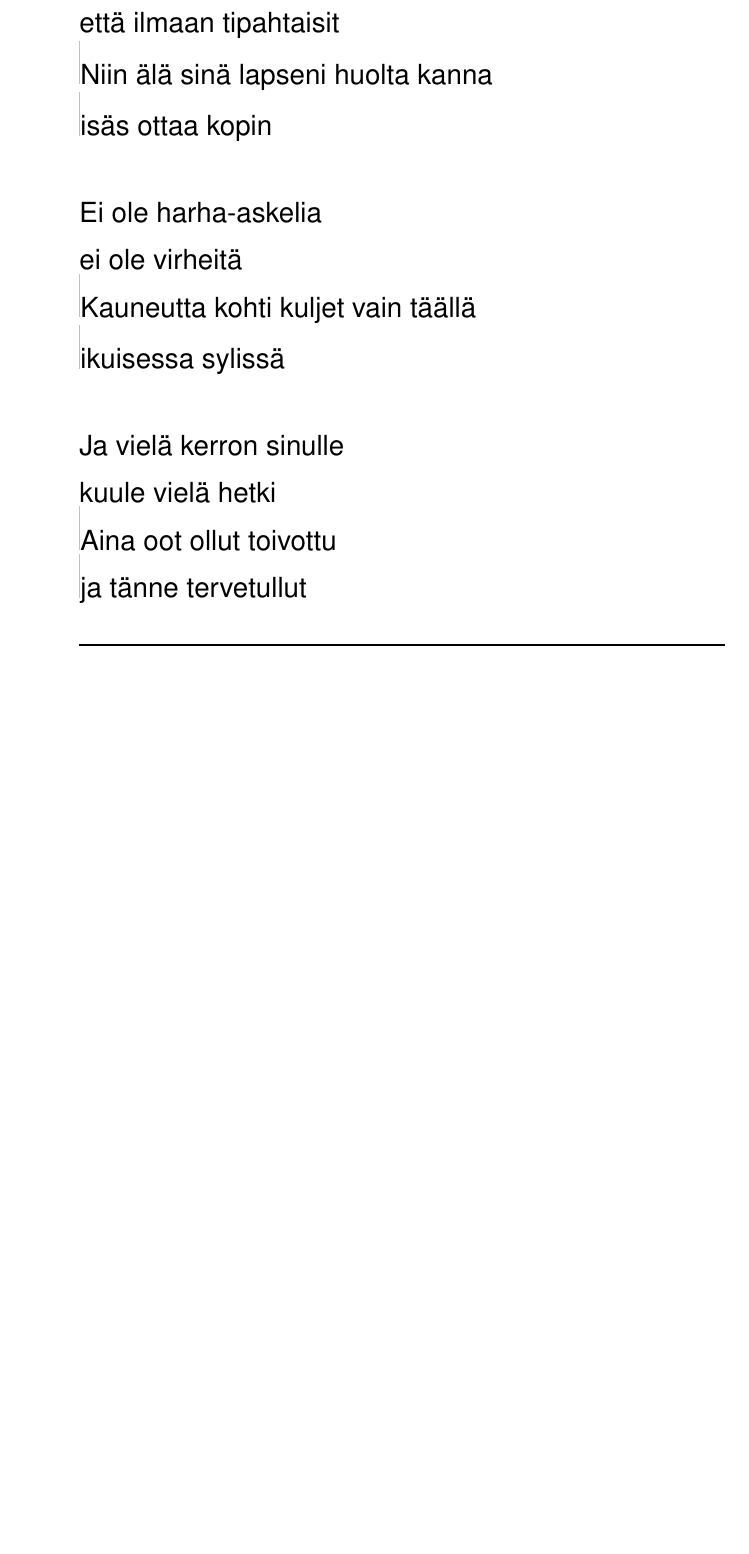
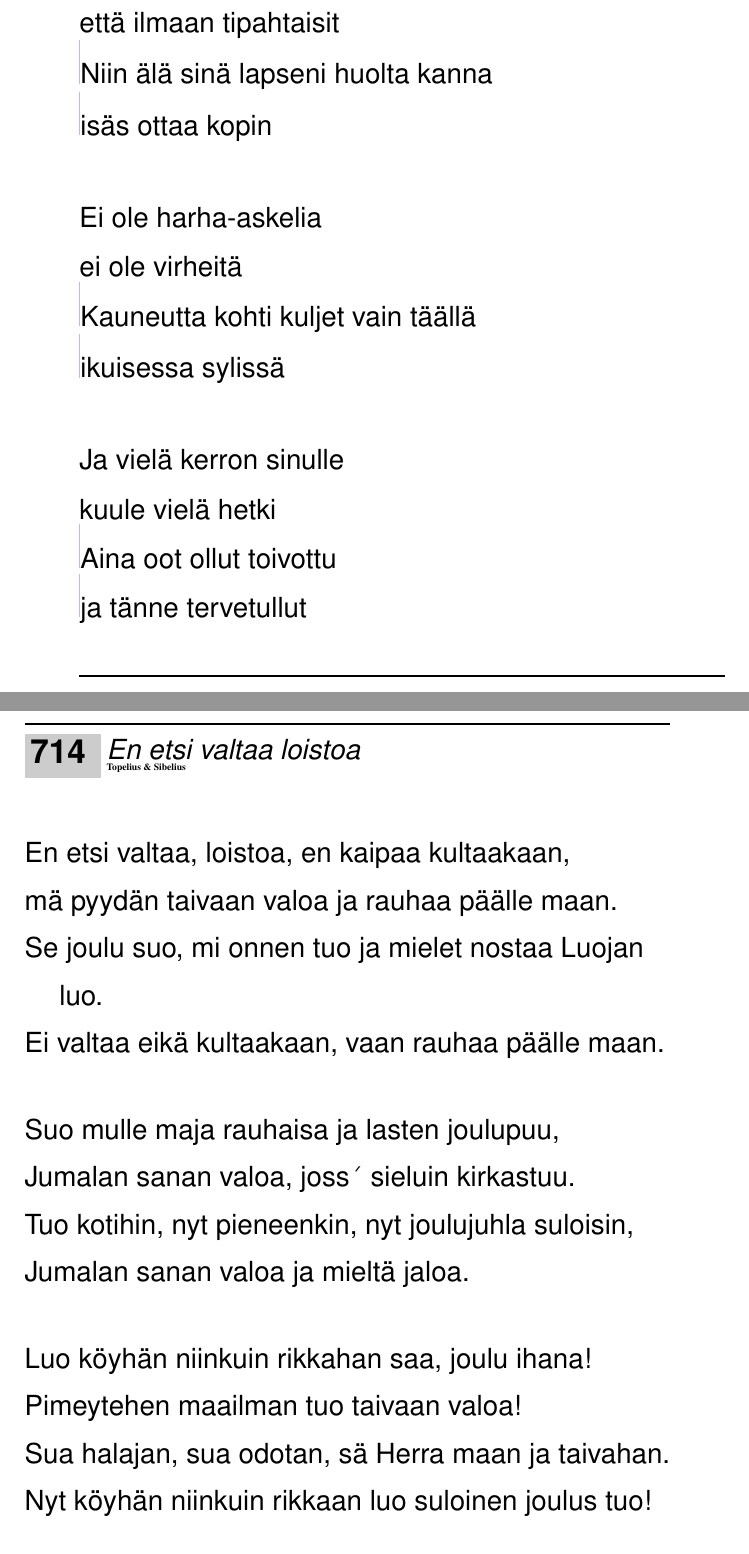
Before and after one commit to unilaiva/unilaiva-songbook, a LaTeX book (wisdom-songbook.tex, which reads content/songs_suomi.tex): part of page 79 of 109 before the commit and two parts of pages 79 and 80 of 111 after it, the two joined at a grey line, cut so that both start at the same text, the shorter picture padded with empty space. Compiled offline with pdfLaTeX.

Commit message:
En etsi valtaa loistoa

```diff
--- a/content/songs_suomi.tex
+++ b/content/songs_suomi.tex
@@ -392,3 +392,31 @@
   \endverse
 
 \endsong
+
+
+
+\beginsong{En etsi valtaa loistoa}[by={Topelius \& Sibelius}]
+  \meter{4}{4}
+
+  \beginverse
+  En etsi valtaa, loistoa, en kaipaa kultaakaan,
+  mä pyydän taivaan valoa ja rauhaa päälle maan.
+  Se joulu suo, mi onnen tuo ja mielet nostaa Luojan luo.
+  Ei valtaa eikä kultaakaan, vaan rauhaa päälle maan.
+  \endverse
+
+  \beginverse
+  Suo mulle maja rauhaisa ja lasten joulupuu,
+  Jumalan sanan valoa, joss´ sieluin kirkastuu.
+  Tuo kotihin, nyt pieneenkin, nyt joulujuhla suloisin,
+  Jumalan sanan valoa ja mieltä jaloa.
+  \endverse
+
+  \beginverse
+  Luo köyhän niinkuin rikkahan saa, joulu ihana!
+  Pimeytehen maailman tuo taivaan valoa!
+  Sua halajan, sua odotan, sä Herra maan ja taivahan.
+  Nyt köyhän niinkuin rikkaan luo suloinen joulus tuo!
+  \endverse
+
+\endsong
```
